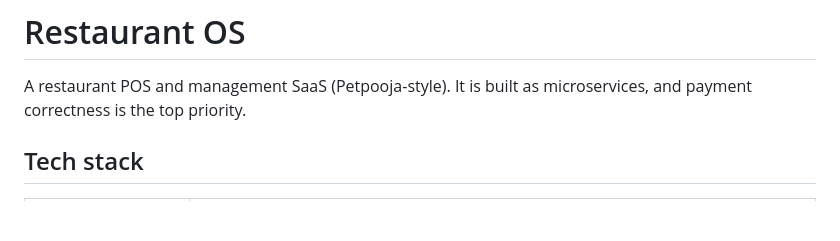
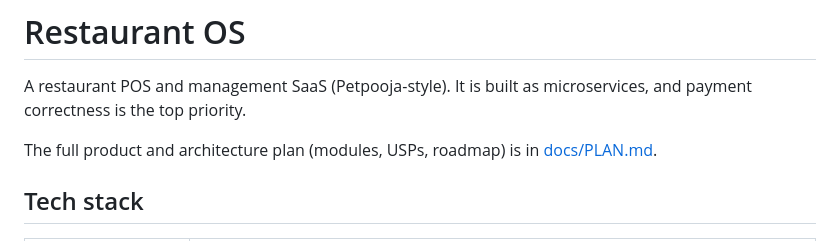
Before and after one commit to yashpant-webdev/restaurant-os, a Markdown page: README.md, the part around the change. Drawn GitHub-style; blank space fills up the shorter version.

Commit message:
Add the product and architecture plan to the repo
Co-Authored-By: Claude Opus 5.5 <noreply@anthropic.com>

```diff
--- a/README.md
+++ b/README.md
@@ -1,6 +1,8 @@
 # Restaurant OS
 
 A restaurant POS and management SaaS (Petpooja-style). It is built as microservices, and payment correctness is the top priority.
+
+The full product and architecture plan (modules, USPs, roadmap) is in [docs/PLAN.md](docs/PLAN.md).
 
 ## Tech stack
 
```
Also changed, not shown: docs/PLAN.md (added, +277 -0 lines).
